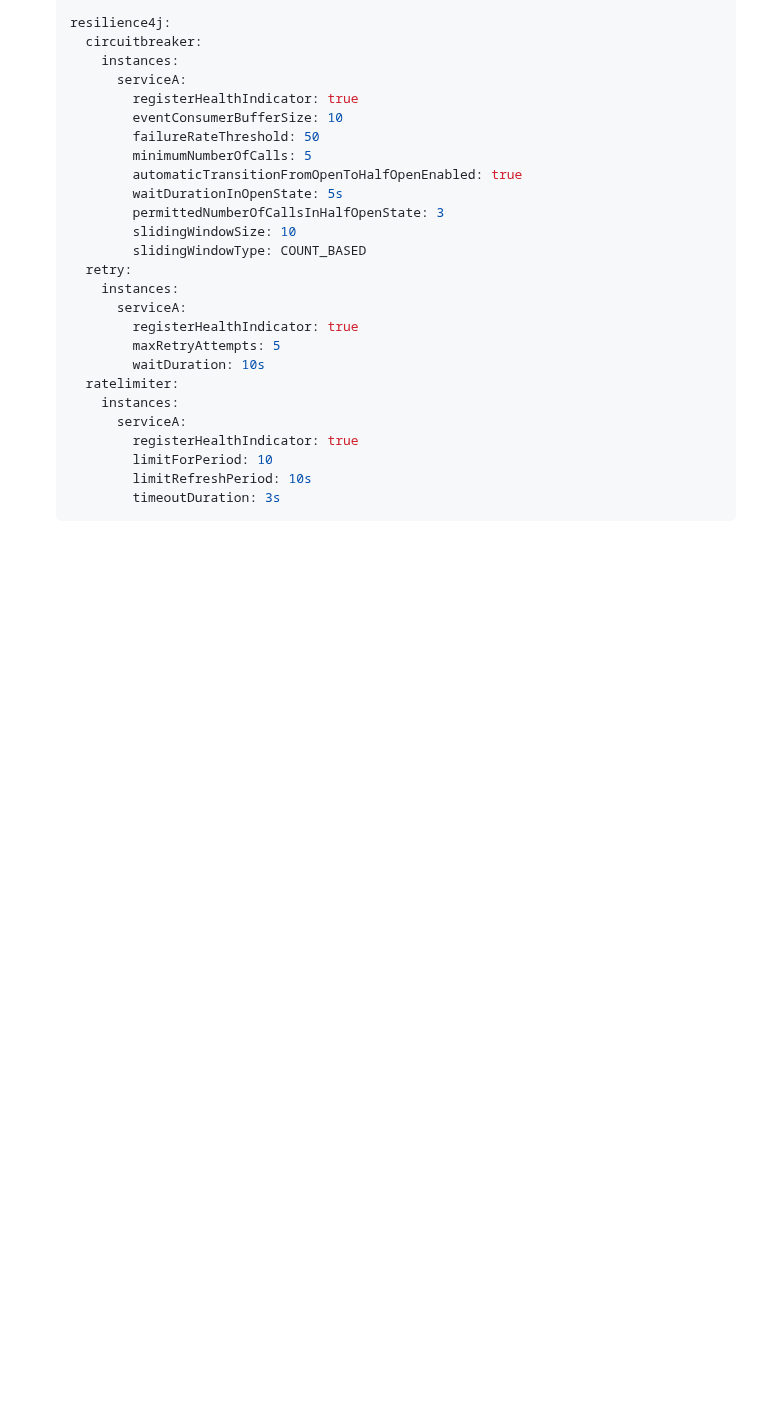
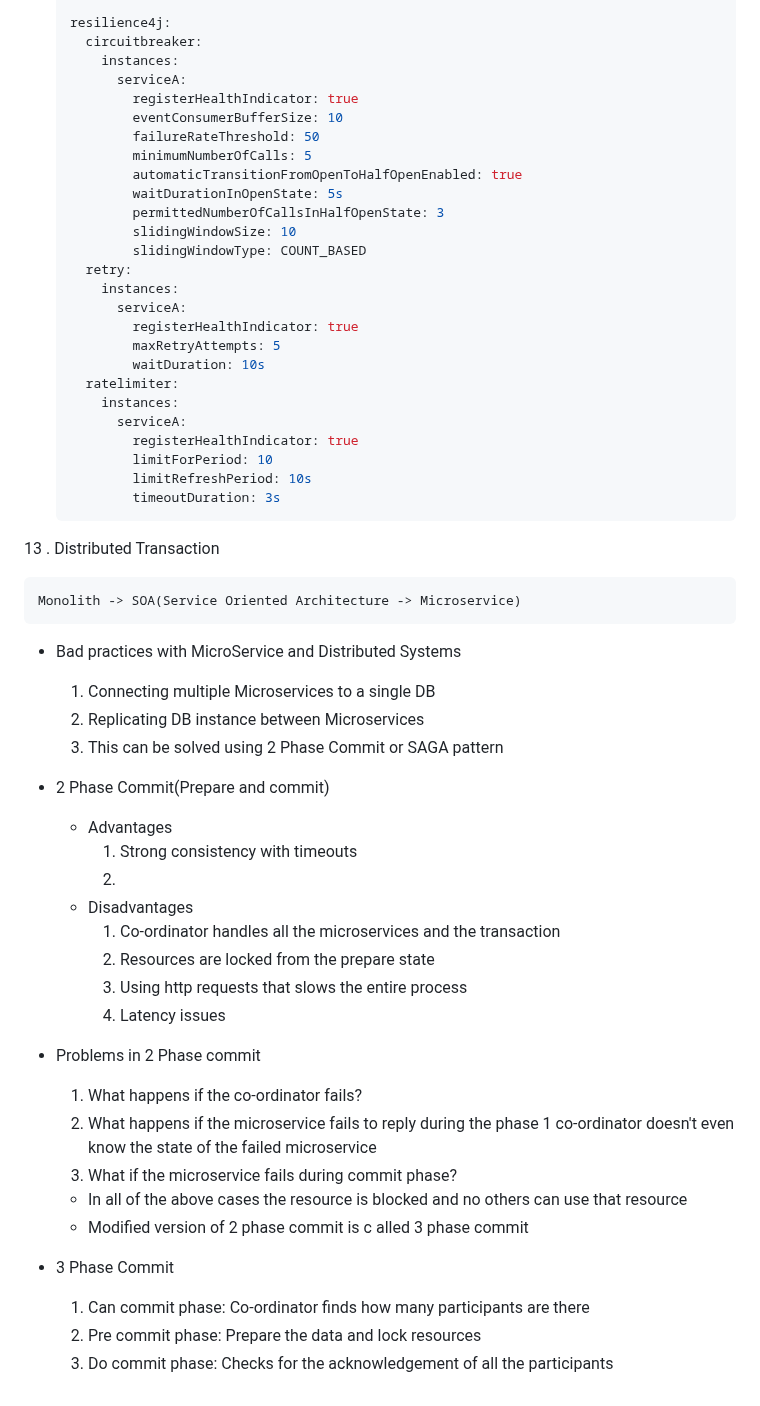
Before and after one commit to HeshanKarunaratne/spring-boot-guides, a Markdown page: README.md, the part around the change. Drawn GitHub-style; blank space fills up the shorter version.

Commit message:
Distributed Transaction

```diff
--- a/README.md
+++ b/README.md
@@ -1276,3 +1276,36 @@ HALF_OPEN: Waiting duration, can go to CLOSED or OPEN states. When it is in the
             limitRefreshPeriod: 10s
             timeoutDuration: 3s
     ~~~
+
+13 . Distributed Transaction
+~~~txt
+Monolith -> SOA(Service Oriented Architecture -> Microservice)
+~~~
+
+- Bad practices with MicroService and Distributed Systems
+    1. Connecting multiple Microservices to a single DB
+    2. Replicating DB instance between Microservices
+    3. This can be solved using 2 Phase Commit or SAGA pattern
+
+- 2 Phase Commit(Prepare and commit)
+    - Advantages
+        1. Strong consistency with timeouts
+        2.
+    - Disadvantages
+        1. Co-ordinator handles all the microservices and the transaction
+        2. Resources are locked from the prepare state
+        3. Using http requests that slows the entire process
+        4. Latency issues
+
+- Problems in 2 Phase commit
+    1. What happens if the co-ordinator fails?
+    2. What happens if the microservice fails to reply during the phase 1 co-ordinator doesn't even know the state of the failed microservice
+    3. What if the microservice fails during commit phase?
+
+    - In all of the above cases the resource is blocked and no others can use that resource
+    - Modified version of 2 phase commit is c  alled 3 phase commit
+
+- 3 Phase Commit
+    1. Can commit phase: Co-ordinator finds how many participants are there
+    2. Pre commit phase: Prepare the data and lock resources
+    3. Do commit phase: Checks for the acknowledgement of all the participants
```
